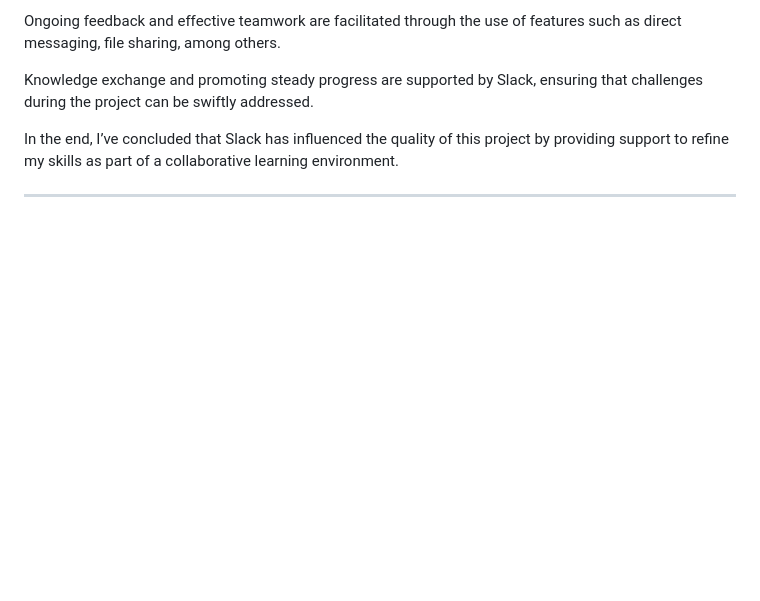
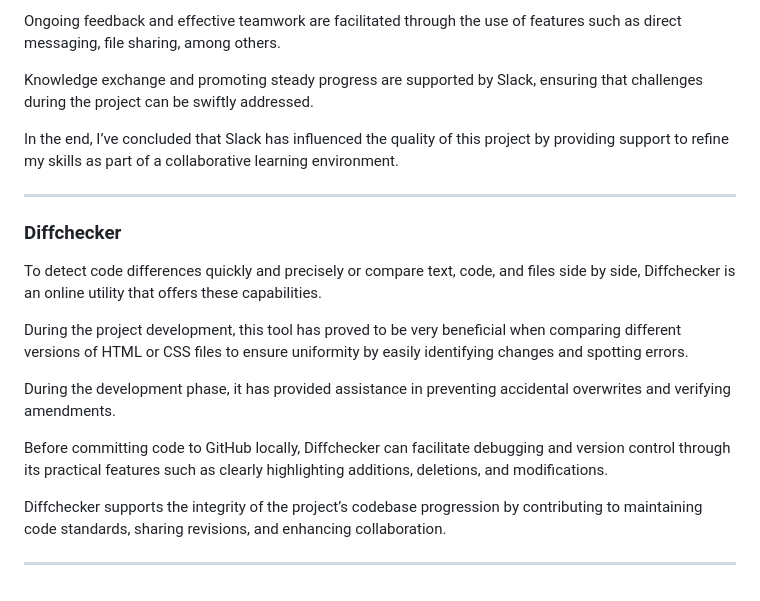
Before and after one commit to rpires71/milestone1, a Markdown page: README.md, the part around the change. GitHub-like rendering; blank space fills up the shorter version.

Commit message:
Update README.md
Diffchecker contribution towards this project v1.

```diff
--- a/README.md
+++ b/README.md
@@ -232,3 +232,17 @@ Knowledge exchange and promoting steady progress are supported by Slack, ensurin
 In the end, I’ve concluded that Slack has influenced the quality of this project by providing support to refine my skills as part of a collaborative learning environment.
 
 ---
+
+### Diffchecker
+
+To detect code differences quickly and precisely or compare text, code, and files side by side, Diffchecker is an online utility that offers these capabilities.
+
+During the project development, this tool has proved to be very beneficial when comparing different versions of HTML or CSS files to ensure uniformity by easily identifying changes and spotting errors.
+
+During the development phase, it has provided assistance in preventing accidental overwrites and verifying amendments.
+
+Before committing code to GitHub locally, Diffchecker can facilitate debugging and version control through its practical features such as clearly highlighting additions, deletions, and modifications.
+
+Diffchecker supports the integrity of the project’s codebase progression by contributing to maintaining code standards, sharing revisions, and enhancing collaboration.
+
+---
```
